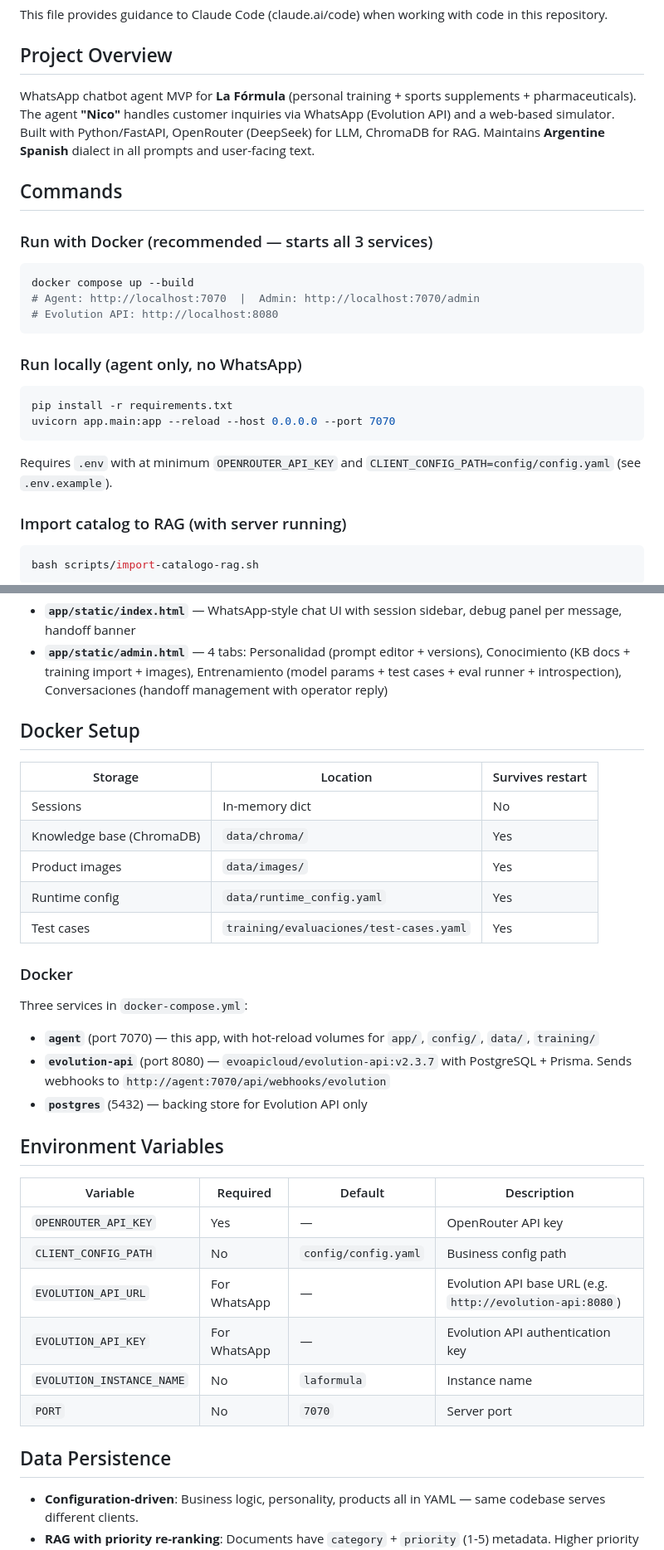
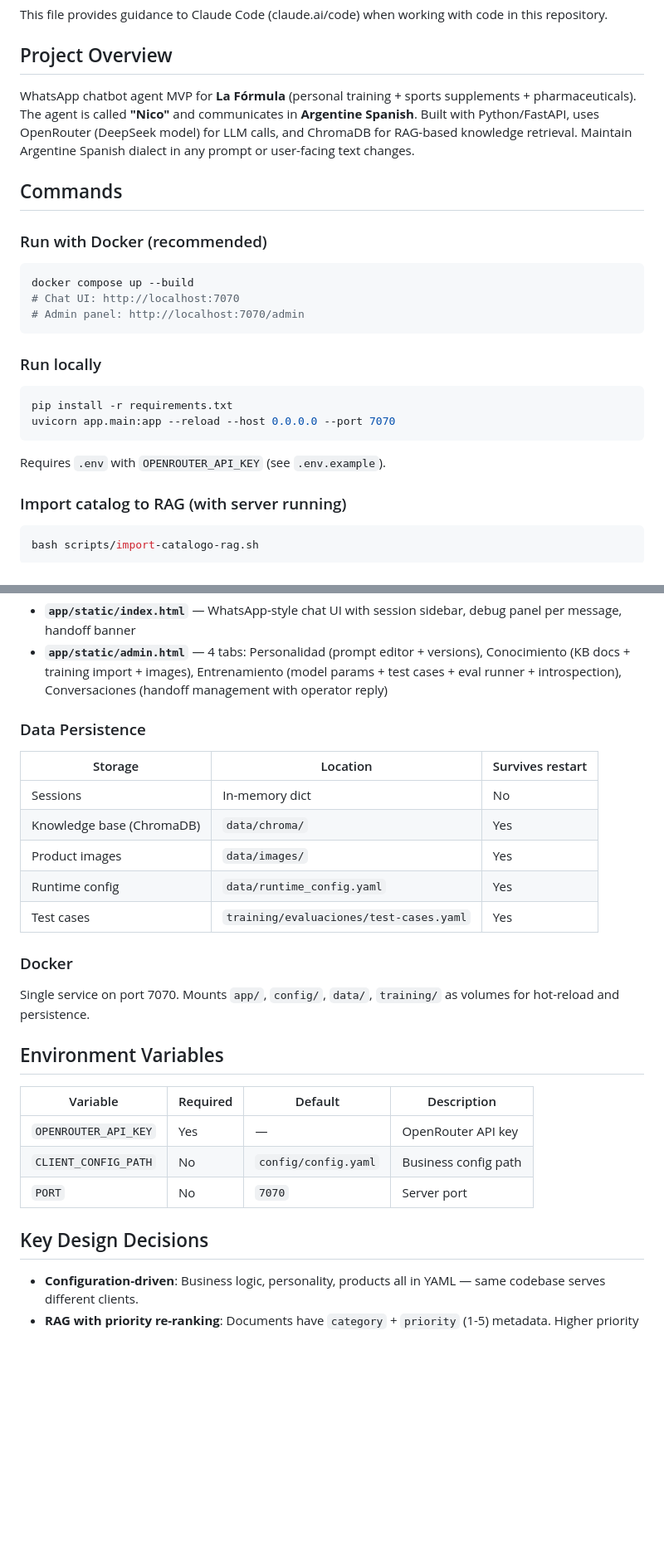
Before and after one commit to guillermodrums-ui/agent-wa-mvp, a Markdown page: CLAUDE.md, 2 parts joined by grey strips. Shown at 83% size. Drawn GitHub-style; blank space fills up the shorter version.

Commit message:
merge con main

````diff
--- a/CLAUDE.md
+++ b/CLAUDE.md
@@ -4,24 +4,24 @@ This file provides guidance to Claude Code (claude.ai/code) when working with co
 
 ## Project Overview
 
-WhatsApp chatbot agent MVP for **La Fórmula** (personal training + sports supplements + pharmaceuticals). The agent **"Nico"** handles customer inquiries via WhatsApp (Evolution API) and a web-based simulator. Built with Python/FastAPI, OpenRouter (DeepSeek) for LLM, ChromaDB for RAG. Maintains **Argentine Spanish** dialect in all prompts and user-facing text.
+WhatsApp chatbot agent MVP for **La Fórmula** (personal training + sports supplements + pharmaceuticals). The agent is called **"Nico"** and communicates in **Argentine Spanish**. Built with Python/FastAPI, uses OpenRouter (DeepSeek model) for LLM calls, and ChromaDB for RAG-based knowledge retrieval. Maintain Argentine Spanish dialect in any prompt or user-facing text changes.
 
 ## Commands
 
-### Run with Docker (recommended — starts all 3 services)
+### Run with Docker (recommended)
 ```bash
 docker compose up --build
-# Agent: http://localhost:7070  |  Admin: http://localhost:7070/admin
-# Evolution API: http://localhost:8080
+# Chat UI: http://localhost:7070
+# Admin panel: http://localhost:7070/admin
 ```
 
-### Run locally (agent only, no WhatsApp)
+### Run locally
 ```bash
 pip install -r requirements.txt
 uvicorn app.main:app --reload --host 0.0.0.0 --port 7070
 ```
 
-Requires `.env` with at minimum `OPENROUTER_API_KEY` and `CLIENT_CONFIG_PATH=config/config.yaml` (see `.env.example`).
+Requires `.env` with `OPENROUTER_API_KEY` (see `.env.example`).
 
 ### Import catalog to RAG (with server running)
 ```bash
@@ -90,7 +83,7 @@ Two vanilla HTML/JS/CSS pages (no build step):
 - **`app/static/index.html`** — WhatsApp-style chat UI with session sidebar, debug panel per message, handoff banner
 - **`app/static/admin.html`** — 4 tabs: Personalidad (prompt editor + versions), Conocimiento (KB docs + training import + images), Entrenamiento (model params + test cases + eval runner + introspection), Conversaciones (handoff management with operator reply)
 
-## Docker Setup
+### Data Persistence
 
 | Storage | Location | Survives restart |
 |---------|----------|-----------------|
@@ -102,10 +95,7 @@ Two vanilla HTML/JS/CSS pages (no build step):
 
 ### Docker
 
-Three services in `docker-compose.yml`:
-- **`agent`** (port 7070) — this app, with hot-reload volumes for `app/`, `config/`, `data/`, `training/`
-- **`evolution-api`** (port 8080) — `evoapicloud/evolution-api:v2.3.7` with PostgreSQL + Prisma. Sends webhooks to `http://agent:7070/api/webhooks/evolution`
-- **`postgres`** (5432) — backing store for Evolution API only
+Single service on port 7070. Mounts `app/`, `config/`, `data/`, `training/` as volumes for hot-reload and persistence.
 
 ## Environment Variables
 
@@ -113,12 +103,9 @@ Three services in `docker-compose.yml`:
 |---|---|---|---|
 | `OPENROUTER_API_KEY` | Yes | — | OpenRouter API key |
 | `CLIENT_CONFIG_PATH` | No | `config/config.yaml` | Business config path |
-| `EVOLUTION_API_URL` | For WhatsApp | — | Evolution API base URL (e.g. `http://evolution-api:8080`) |
-| `EVOLUTION_API_KEY` | For WhatsApp | — | Evolution API authentication key |
-| `EVOLUTION_INSTANCE_NAME` | No | `laformula` | Instance name |
 | `PORT` | No | `7070` | Server port |
 
-## Data Persistence
+## Key Design Decisions
 
 - **Configuration-driven**: Business logic, personality, products all in YAML — same codebase serves different clients.
 - **RAG with priority re-ranking**: Documents have `category` + `priority` (1-5) metadata. Higher priority docs score higher in retrieval.
````
Also changed, not shown: other parts of CLAUDE.md (+2 -9 lines).
